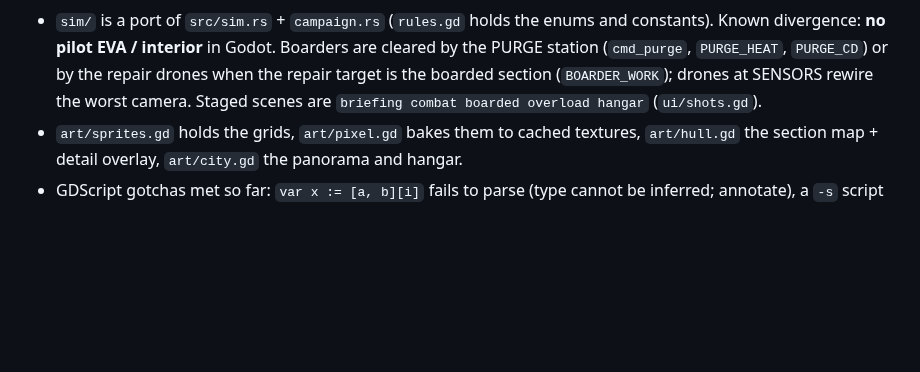
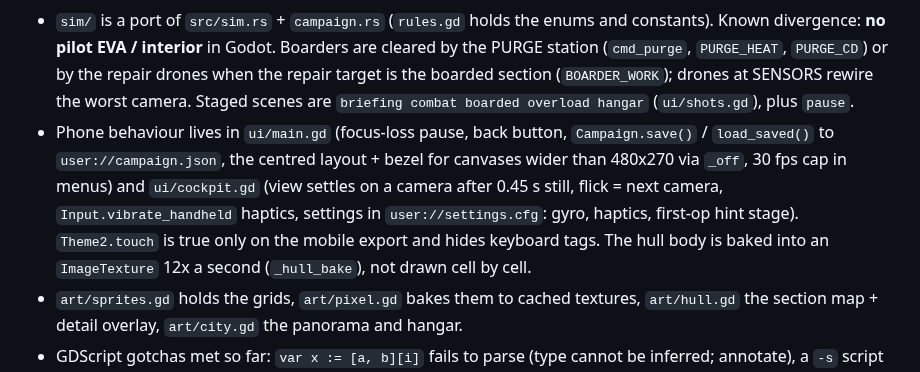
Before and after one commit to krel99/Hangar-Zero, a Markdown page: AGENTS.md, the part around the change. Drawn GitHub-style; blank space fills up the shorter version.

```diff
--- a/AGENTS.md
+++ b/AGENTS.md
@@ -35,7 +35,14 @@ owns the campaign, the sim and the screenshot plan; `ui/shots.gd` stages the sce
   Known divergence: **no pilot EVA / interior** in Godot. Boarders are cleared by the PURGE
   station (`cmd_purge`, `PURGE_HEAT`, `PURGE_CD`) or by the repair drones when the repair
   target is the boarded section (`BOARDER_WORK`); drones at SENSORS rewire the worst camera.
-  Staged scenes are `briefing combat boarded overload hangar` (`ui/shots.gd`).
+  Staged scenes are `briefing combat boarded overload hangar` (`ui/shots.gd`), plus `pause`.
+- Phone behaviour lives in `ui/main.gd` (focus-loss pause, back button, `Campaign.save()` /
+  `load_saved()` to `user://campaign.json`, the centred layout + bezel for canvases wider than
+  480x270 via `_off`, 30 fps cap in menus) and `ui/cockpit.gd` (view settles on a camera after
+  0.45 s still, flick = next camera, `Input.vibrate_handheld` haptics, settings in
+  `user://settings.cfg`: gyro, haptics, first-op hint stage). `Theme2.touch` is true only on
+  the mobile export and hides keyboard tags. The hull body is baked into an `ImageTexture`
+  12x a second (`_hull_bake`), not drawn cell by cell.
 - `art/sprites.gd` holds the grids, `art/pixel.gd` bakes them to cached textures,
   `art/hull.gd` the section map + detail overlay, `art/city.gd` the panorama and hangar.
 - GDScript gotchas met so far: `var x := [a, b][i]` fails to parse (type cannot be inferred;
```
Also changed, not shown: README.md (+11 -5 lines), docs/godot/boarded.png, docs/godot/briefing.png, docs/godot/combat.png, docs/godot/hangar.png, docs/godot/overload.png, 5 other files.
